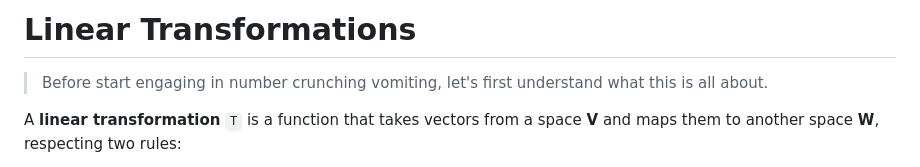
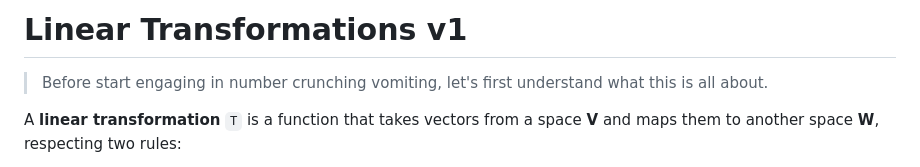
Before and after one commit to theevilmathcat/MEEC, a Markdown page: apontamentos/Notes on Linear Transformations.md, the part around the change. Drawn GitHub-style.

```diff
--- a/apontamentos/Notes on Linear Transformations.md
+++ b/apontamentos/Notes on Linear Transformations.md
@@ -1,4 +1,4 @@
-# Linear Transformations
+# Linear Transformations v1
 
 > Before start engaging in number crunching vomiting, let's first understand what this is all about.
 
```
